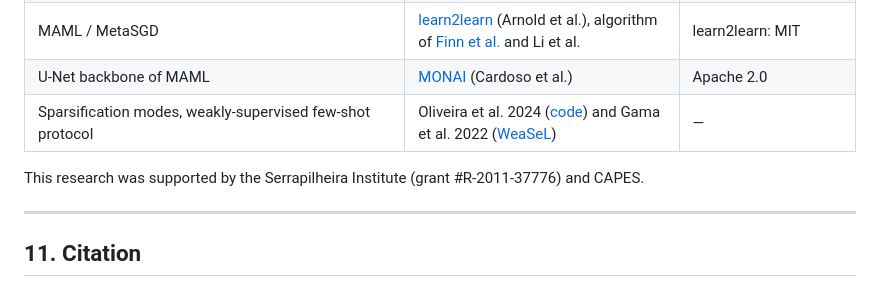
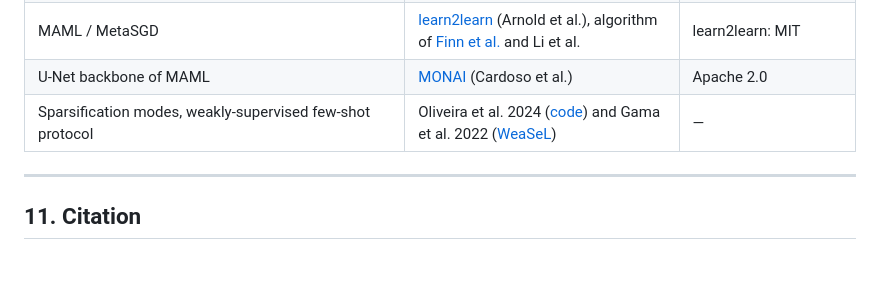
Before and after one commit to danilo1917/SIBGRAPI2026-ssl-sparse-fss, a Markdown page: README.md, the part around the change. Rendered like a GitHub page; blank space fills up the shorter version.

```diff
--- a/README.md
+++ b/README.md
@@ -613,8 +613,6 @@ This work builds on the following code and ideas. Please credit them when you us
 | U-Net backbone of MAML | [MONAI](https://github.com/Project-MONAI/MONAI) (Cardoso et al.) | Apache 2.0 |
 | Sparsification modes, weakly-supervised few-shot protocol | Oliveira et al. 2024 ([code](https://github.com/hugo-oliveira/fsws_metalearning)) and Gama et al. 2022 ([WeaSeL](https://github.com/pedrohtg/weasel)) | — |
 
-This research was supported by the Serrapilheira Institute (grant #R-2011-37776) and CAPES.
-
 ---
 
 ## 11. Citation
```
